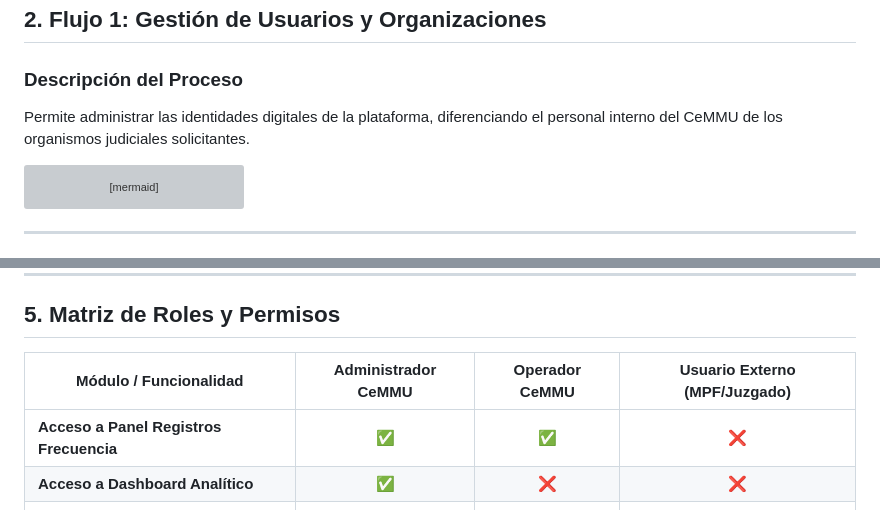
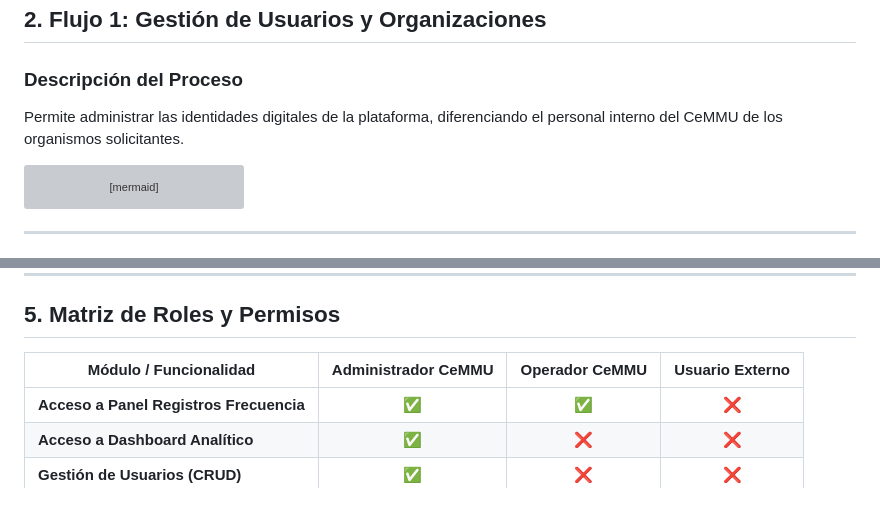
Before and after one commit to martinc1994/cemmu-app, a Markdown page: README.md, 2 parts joined by grey strips. Drawn GitHub-style; grey boxes are pictures that could not be loaded.

Commit message:
Fix typos in README.md

````diff
--- a/README.md
+++ b/README.md
@@ -48,7 +48,7 @@ flowchart TD
 ## 2. Flujo 1: Gestión de Usuarios y Organizaciones
 
 ### Descripción del Proceso
-Permite administrar las identidades digitales de la plataforma, diferenciando el personal interno del CeMMU de los organismos judiciales solicitantes.
+Permite administrar las identidades digitales de la plataforma, diferenciando el personal interno del CeMMU de los organismos solicitantes.
 
 ```mermaid
 sequenceDiagram
@@ -153,7 +153,7 @@ sequenceDiagram
 
 ## 5. Matriz de Roles y Permisos
 
-| Módulo / Funcionalidad | Administrador CeMMU | Operador CeMMU | Usuario Externo (MPF/Juzgado) |
+| Módulo / Funcionalidad | Administrador CeMMU | Operador CeMMU | Usuario Externo|
 |---|:---:|:---:|:---:|
 | **Acceso a Panel Registros Frecuencia** | ✅ | ✅ | ❌ |
 | **Acceso a Dashboard Analítico** | ✅ | ❌ | ❌ |
````
